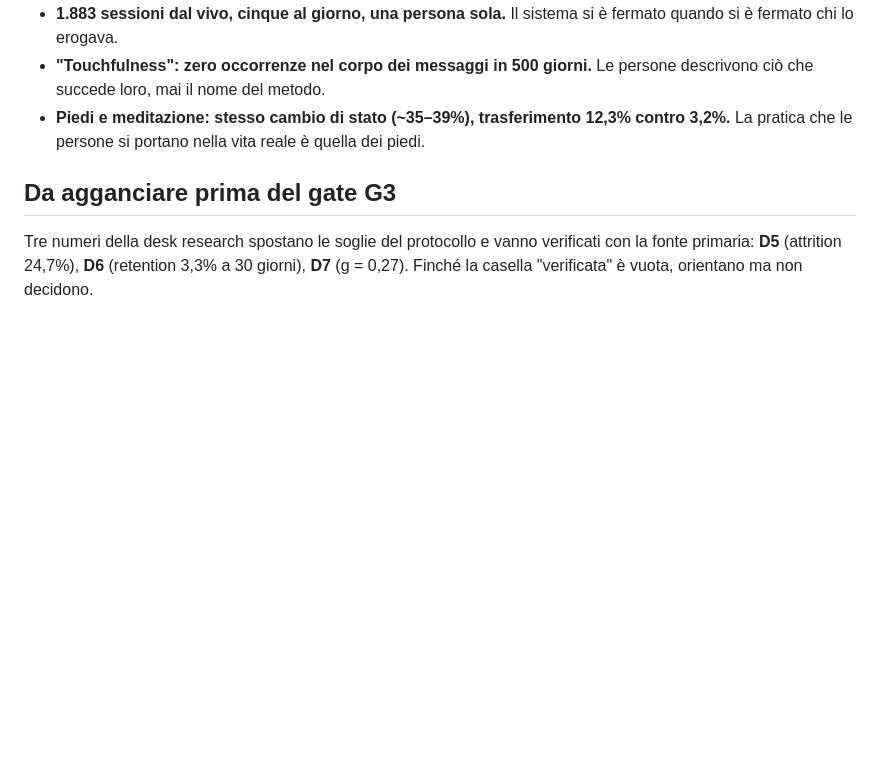
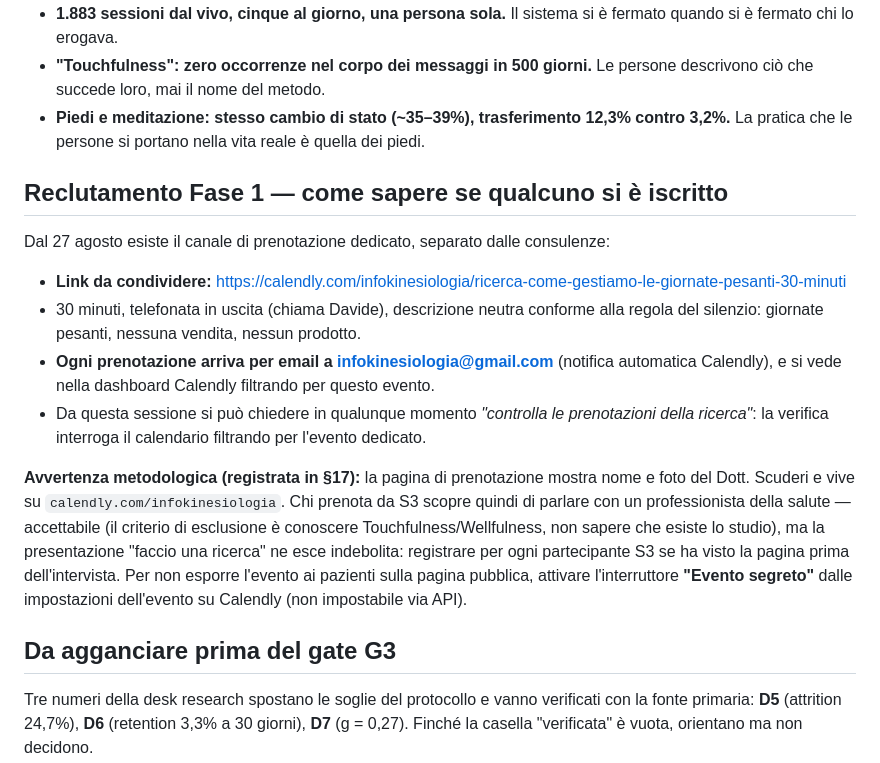
Before and after one commit to davidemcb/kinesiologia-studio, a Markdown page: ricerca/README.md, the part around the change. Drawn GitHub-style; blank space fills up the shorter version.

Commit message:
Reclutamento Fase 1: canale di prenotazione dedicato e caveat metodologico
Creato su Calendly l'evento 'Ricerca: come gestiamo le giornate pesanti
- 30 minuti' (telefonata in uscita, descrizione neutra conforme alla
regola del silenzio), separato dalle consulenze dello studio. Nel README
il link, come verificare le prenotazioni, e l'avvertenza: la pagina di
prenotazione rivela l'identita' professionale, quindi per ogni S3 va
registrato se l'ha vista prima dell'intervista. Riga nel registro §17.

Co-Authored-By: Claude Fable 5 <noreply@anthropic.com>
Claude-Session: https://claude.ai/code/session_013bDEcuoVVTiTnYL1AjPoYE

```diff
--- a/ricerca/README.md
+++ b/ricerca/README.md
@@ -141,6 +141,27 @@ Dall'[Autopsia — Risultati 01](autopsia-risultati-01.md), sull'export dei due
 - **Piedi e meditazione: stesso cambio di stato (~35–39%), trasferimento 12,3% contro 3,2%.**
   La pratica che le persone si portano nella vita reale è quella dei piedi.
 
+## Reclutamento Fase 1 — come sapere se qualcuno si è iscritto
+
+Dal 27 agosto esiste il canale di prenotazione dedicato, separato dalle consulenze:
+
+- **Link da condividere:** https://calendly.com/infokinesiologia/ricerca-come-gestiamo-le-giornate-pesanti-30-minuti
+- 30 minuti, telefonata in uscita (chiama Davide), descrizione neutra conforme alla regola
+  del silenzio: giornate pesanti, nessuna vendita, nessun prodotto.
+- **Ogni prenotazione arriva per email a infokinesiologia@gmail.com** (notifica automatica
+  Calendly), e si vede nella dashboard Calendly filtrando per questo evento.
+- Da questa sessione si può chiedere in qualunque momento *"controlla le prenotazioni della
+  ricerca"*: la verifica interroga il calendario filtrando per l'evento dedicato.
+
+**Avvertenza metodologica (registrata in §17):** la pagina di prenotazione mostra nome e foto
+del Dott. Scuderi e vive su `calendly.com/infokinesiologia`. Chi prenota da S3 scopre quindi
+di parlare con un professionista della salute — accettabile (il criterio di esclusione è
+conoscere Touchfulness/Wellfulness, non sapere che esiste lo studio), ma la presentazione
+"faccio una ricerca" ne esce indebolita: registrare per ogni partecipante S3 se ha visto la
+pagina prima dell'intervista. Per non esporre l'evento ai pazienti sulla pagina pubblica,
+attivare l'interruttore **"Evento segreto"** dalle impostazioni dell'evento su Calendly
+(non impostabile via API).
+
 ## Da agganciare prima del gate G3
 
 Tre numeri della desk research spostano le soglie del protocollo e vanno verificati con la
```
Also changed, not shown: ricerca/PROTOCOLLO-MASTER.md (+1 -0 lines).
